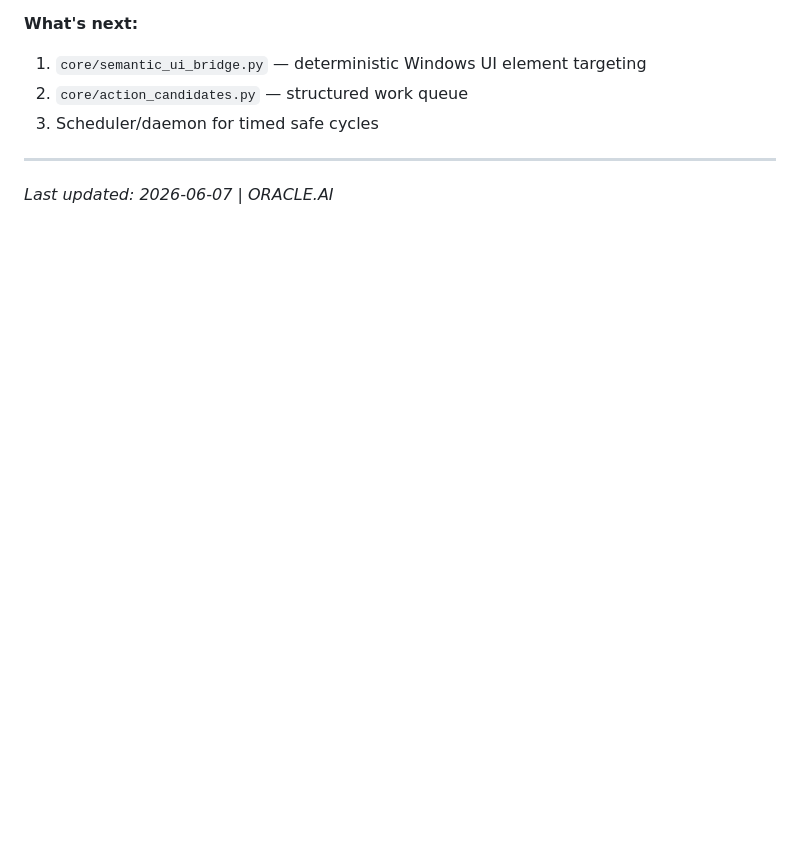
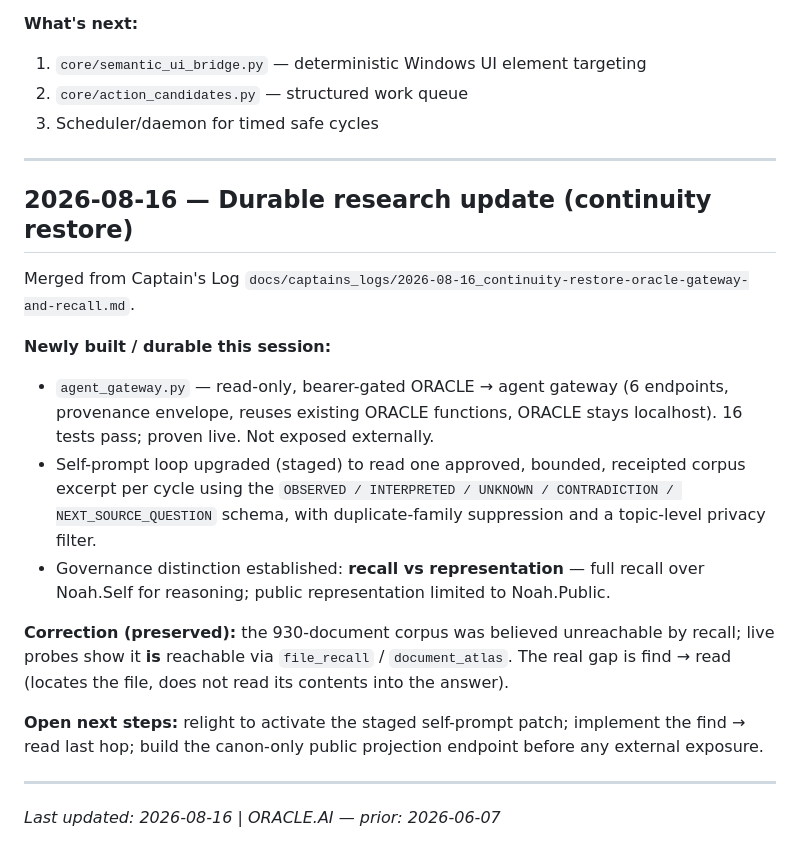
Before and after one commit to Noahhawkes/oracle-ai-runtime, a Markdown page: docs/PROJECT_STATE_CONTINUITY.md, the part around the change. GitHub-like rendering; blank space fills up the shorter version.

```diff
--- a/docs/PROJECT_STATE_CONTINUITY.md
+++ b/docs/PROJECT_STATE_CONTINUITY.md
@@ -205,4 +205,19 @@ This replaces the "re-explain everything" problem with a live state snapshot.
 
 ---
 
-*Last updated: 2026-06-07 | ORACLE.AI*
+## 2026-08-16 — Durable research update (continuity restore)
+
+Merged from Captain's Log `docs/captains_logs/2026-08-16_continuity-restore-oracle-gateway-and-recall.md`.
+
+**Newly built / durable this session:**
+- `agent_gateway.py` — read-only, bearer-gated ORACLE → agent gateway (6 endpoints, provenance envelope, reuses existing ORACLE functions, ORACLE stays localhost). 16 tests pass; proven live. Not exposed externally.
+- Self-prompt loop upgraded (staged) to read one approved, bounded, receipted corpus excerpt per cycle using the `OBSERVED / INTERPRETED / UNKNOWN / CONTRADICTION / NEXT_SOURCE_QUESTION` schema, with duplicate-family suppression and a topic-level privacy filter.
+- Governance distinction established: **recall vs representation** — full recall over Noah.Self for reasoning; public representation limited to Noah.Public.
+
+**Correction (preserved):** the 930-document corpus was believed unreachable by recall; live probes show it **is** reachable via `file_recall` / `document_atlas`. The real gap is find → read (locates the file, does not read its contents into the answer).
+
+**Open next steps:** relight to activate the staged self-prompt patch; implement the find → read last hop; build the canon-only public projection endpoint before any external exposure.
+
+---
+
+*Last updated: 2026-08-16 | ORACLE.AI — prior: 2026-06-07*
```
Also changed, not shown: docs/captains_logs/2026-08-16_continuity-restore-oracle-gateway-and-recall.md (added, +104 -0 lines).
